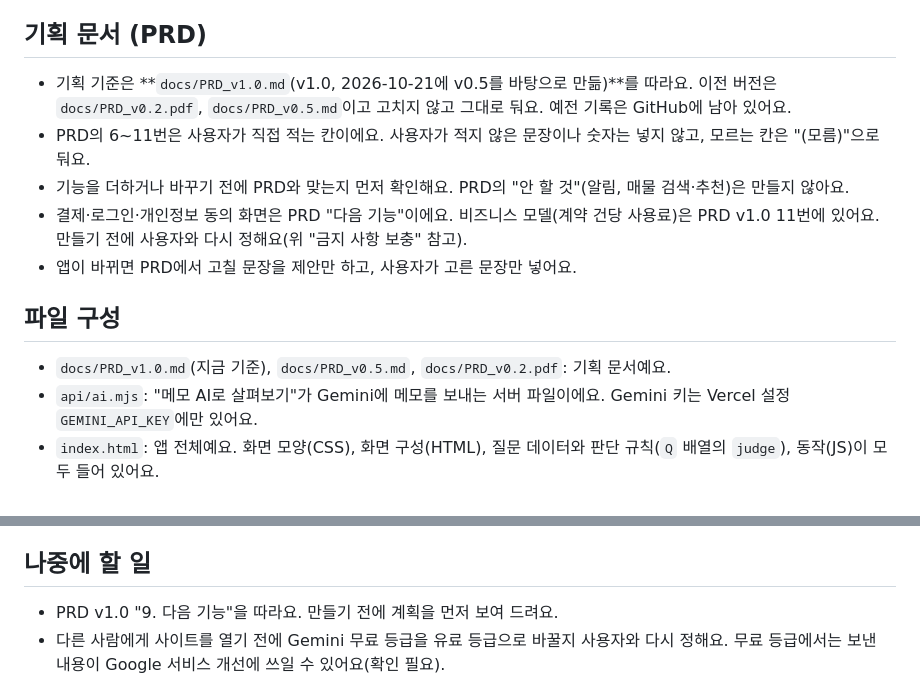
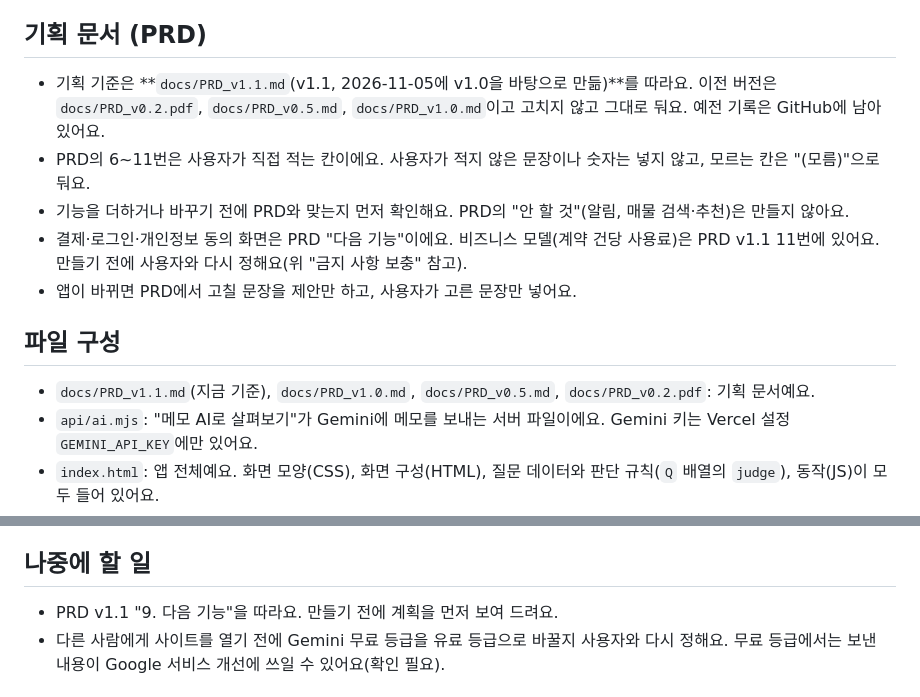
Before and after one commit to yeongseo728/mvp1, a Markdown page: CLAUDE.md, 2 parts joined by grey strips. Rendered like a GitHub page.

```diff
--- a/CLAUDE.md
+++ b/CLAUDE.md
@@ -42,14 +42,14 @@
   - 핵심 가치: 확인할 질문을 체크리스트로 모아 주고, 들은 답을 고르면 법률 기준으로 영향과 다음 행동을 알려 줘요.
 
 ## 기획 문서 (PRD)
-- 기획 기준은 **`docs/PRD_v1.0.md`(v1.0, 2026-10-21에 v0.5를 바탕으로 만듦)**를 따라요. 이전 버전은 `docs/PRD_v0.2.pdf`, `docs/PRD_v0.5.md`이고 고치지 않고 그대로 둬요. 예전 기록은 GitHub에 남아 있어요.
+- 기획 기준은 **`docs/PRD_v1.1.md`(v1.1, 2026-11-05에 v1.0을 바탕으로 만듦)**를 따라요. 이전 버전은 `docs/PRD_v0.2.pdf`, `docs/PRD_v0.5.md`, `docs/PRD_v1.0.md`이고 고치지 않고 그대로 둬요. 예전 기록은 GitHub에 남아 있어요.
 - PRD의 6~11번은 사용자가 직접 적는 칸이에요. 사용자가 적지 않은 문장이나 숫자는 넣지 않고, 모르는 칸은 "(모름)"으로 둬요.
 - 기능을 더하거나 바꾸기 전에 PRD와 맞는지 먼저 확인해요. PRD의 "안 할 것"(알림, 매물 검색·추천)은 만들지 않아요.
-- 결제·로그인·개인정보 동의 화면은 PRD "다음 기능"이에요. 비즈니스 모델(계약 건당 사용료)은 PRD v1.0 11번에 있어요. 만들기 전에 사용자와 다시 정해요(위 "금지 사항 보충" 참고).
+- 결제·로그인·개인정보 동의 화면은 PRD "다음 기능"이에요. 비즈니스 모델(계약 건당 사용료)은 PRD v1.1 11번에 있어요. 만들기 전에 사용자와 다시 정해요(위 "금지 사항 보충" 참고).
 - 앱이 바뀌면 PRD에서 고칠 문장을 제안만 하고, 사용자가 고른 문장만 넣어요.
 
 ## 파일 구성
-- `docs/PRD_v1.0.md`(지금 기준), `docs/PRD_v0.5.md`, `docs/PRD_v0.2.pdf`: 기획 문서예요.
+- `docs/PRD_v1.1.md`(지금 기준), `docs/PRD_v1.0.md`, `docs/PRD_v0.5.md`, `docs/PRD_v0.2.pdf`: 기획 문서예요.
 - `api/ai.mjs`: "메모 AI로 살펴보기"가 Gemini에 메모를 보내는 서버 파일이에요. Gemini 키는 Vercel 설정 `GEMINI_API_KEY`에만 있어요.
 - `index.html`: 앱 전체예요. 화면 모양(CSS), 화면 구성(HTML), 질문 데이터와 판단 규칙(`Q` 배열의 `judge`), 동작(JS)이 모두 들어 있어요.
 - `판단기준.md`: 15개 질문의 판단 기준과 법적 근거를 정리한 문서예요. 앱 코드의 판단 규칙과 항상 같아야 해요.
@@ -128,7 +128,7 @@
 - 승인 없이 배포하지 않아요.
 
 ## 나중에 할 일
-- PRD v1.0 "9. 다음 기능"을 따라요. 만들기 전에 계획을 먼저 보여 드려요.
+- PRD v1.1 "9. 다음 기능"을 따라요. 만들기 전에 계획을 먼저 보여 드려요.
 - 다른 사람에게 사이트를 열기 전에 Gemini 무료 등급을 유료 등급으로 바꿀지 사용자와 다시 정해요. 무료 등급에서는 보낸 내용이 Google 서비스 개선에 쓰일 수 있어요(확인 필요).
 
 ## AI 메모 살펴보기 (2026-10-29 사용자와 정함)
```
Also changed, not shown: docs/PRD_v1.0.md (+10 -6 lines), docs/PRD_v1.1.md (added, +88 -0 lines).
